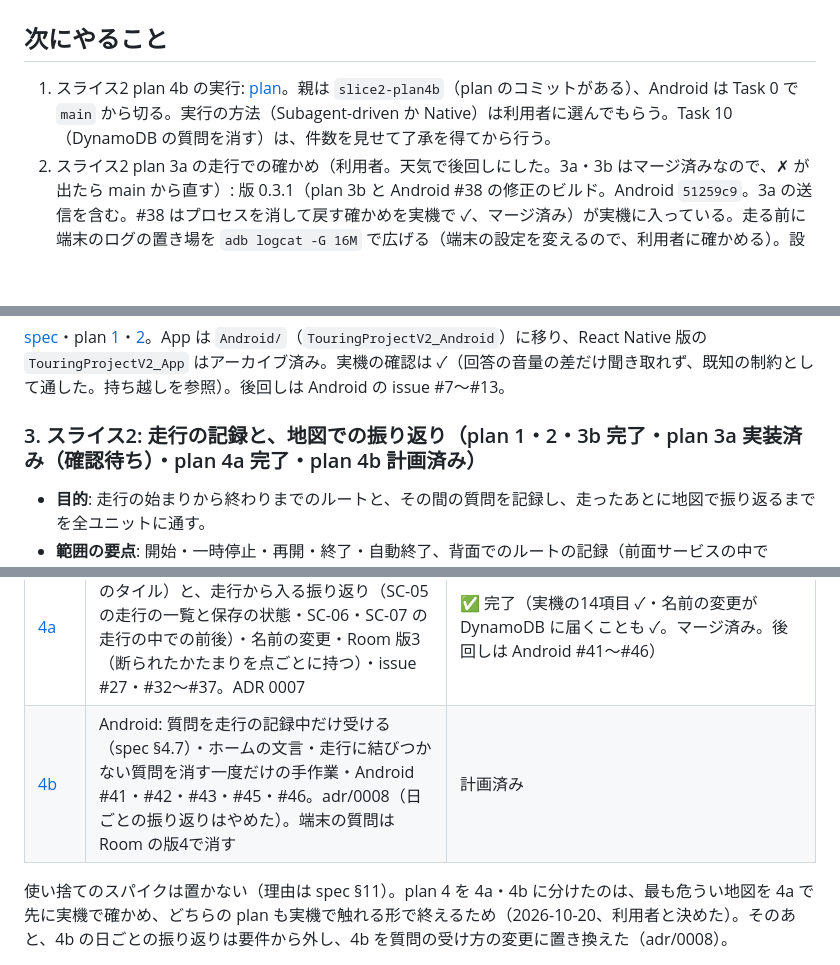
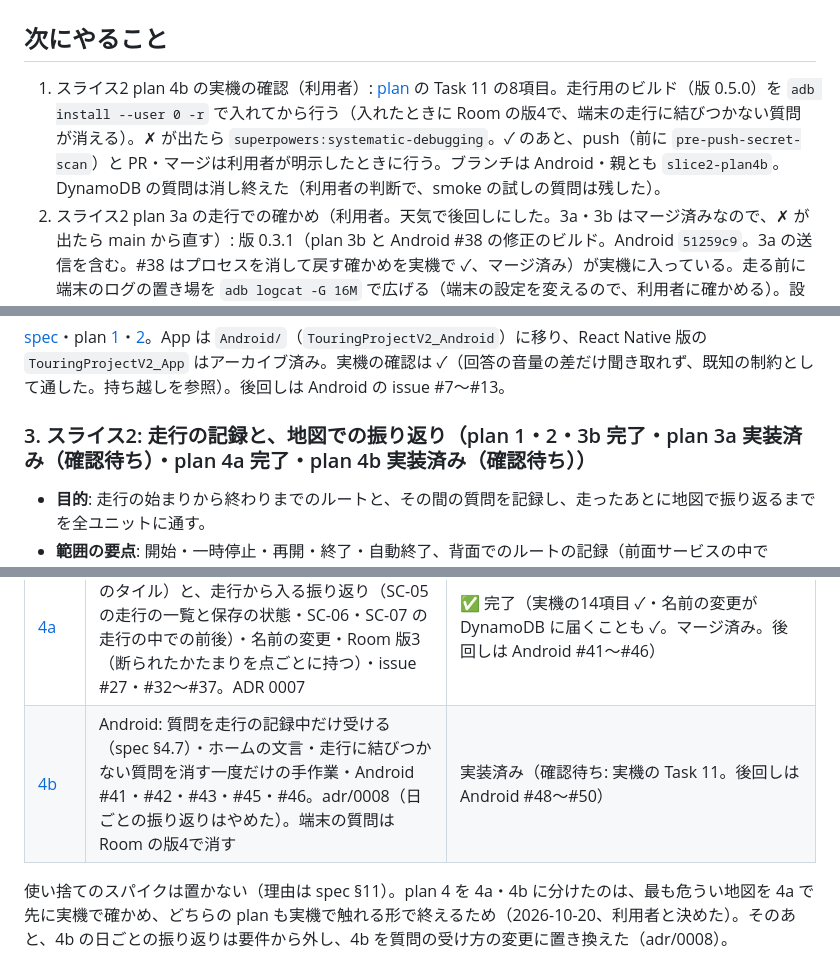
Before and after one commit to h-akira/TouringProjectV2, a Markdown page: PROJECT.md, 3 parts joined by grey strips. GitHub-like rendering; blank space fills up the shorter version.

Commit message:
docs: record slice 2 plan 4b as implemented and waiting for the phone check

```diff
--- a/PROJECT.md
+++ b/PROJECT.md
@@ -14,7 +14,7 @@
 
 ## 次にやること
 
-1. スライス2 plan 4b の実行: [plan](docs/plans/2026-10-20-slice2-plan4b-ask-only-while-recording.md)。親は `slice2-plan4b`（plan のコミットがある）、Android は Task 0 で `main` から切る。実行の方法（Subagent-driven か Native）は利用者に選んでもらう。Task 10（DynamoDB の質問を消す）は、件数を見せて了承を得てから行う。
+1. スライス2 plan 4b の実機の確認（利用者）: [plan](docs/plans/2026-10-20-slice2-plan4b-ask-only-while-recording.md) の Task 11 の8項目。走行用のビルド（版 0.5.0）を `adb install --user 0 -r` で入れてから行う（入れたときに Room の版4で、端末の走行に結びつかない質問が消える）。✗ が出たら `superpowers:systematic-debugging`。✓ のあと、push（前に `pre-push-secret-scan`）と PR・マージは利用者が明示したときに行う。ブランチは Android・親とも `slice2-plan4b`。DynamoDB の質問は消し終えた（利用者の判断で、smoke の試しの質問は残した）。
 2. スライス2 plan 3a の走行での確かめ（利用者。天気で後回しにした。3a・3b はマージ済みなので、✗ が出たら main から直す）: 版 0.3.1（plan 3b と Android #38 の修正のビルド。Android `51259c9`。3a の送信を含む。#38 はプロセスを消して戻す確かめを実機で ✓、マージ済み）が実機に入っている。走る前に端末のログの置き場を `adb logcat -G 16M` で広げる（端末の設定を変えるので、利用者に確かめる）。設定 → バージョンが 0.3.1 → 走行を開始し、ナビを前面・画面を消して25分以上（ルートの点を300より多く）→ 記録中に1回質問 → 一時停止して、一時停止中に1回質問 → 再開して少し走る → 終了。そのあと AI がユーザー名を聞き、`AWS_PROFILE=touring` で DynamoDB（`dynamodb-trv2-dev-records`、`pk = USER#<名前>`、`sk` が `RIDE#`・`ASK#` で始まるもの）を読み、走行が `ended`・かたまりが `#ROUTE#00000` から並び最後以外は300点・記録中の質問にだけその走行の `rideId` があることを確かめる。端末のログの `trv2.sync`（`sync_failed`・`sync_refused`）も見る。✗ が出たら `superpowers:systematic-debugging`。
 3. スライス1の完了の判定（利用者の作業）: React Native 版は端末から外したので、移行の plan 2 の走行用のビルド（ネイティブ版）で実際に走り、[spec 1](docs/specs/2026-10-16-slice1-design.md) §1 を確かめる。質問は走行の記録中だけ受けるようになった（adr/0008）ので、走行を記録しながら確かめる。✗ が出たら `superpowers:systematic-debugging`（直す先はネイティブ版。振る舞いの設計に響くなら移行とスライス2の spec を見直す）。
 
@@ -45,7 +45,7 @@
 
 [spec](docs/specs/2026-10-17-native-migration-design.md)・plan [1](docs/plans/2026-10-17-native-migration-plan1-foundation-and-handsfree.md)・[2](docs/plans/2026-10-17-native-migration-plan2-finish.md)。App は `Android/`（`TouringProjectV2_Android`）に移り、React Native 版の `TouringProjectV2_App` はアーカイブ済み。実機の確認は ✓（回答の音量の差だけ聞き取れず、既知の制約として通した。持ち越しを参照）。後回しは Android の issue #7〜#13。
 
-### 3. スライス2: 走行の記録と、地図での振り返り（plan 1・2・3b 完了・plan 3a 実装済み（確認待ち）・plan 4a 完了・plan 4b 計画済み）
+### 3. スライス2: 走行の記録と、地図での振り返り（plan 1・2・3b 完了・plan 3a 実装済み（確認待ち）・plan 4a 完了・plan 4b 実装済み（確認待ち））
 
 - **目的**: 走行の始まりから終わりまでのルートと、その間の質問を記録し、走ったあとに地図で振り返るまでを全ユニットに通す。
 - **範囲の要点**: 開始・一時停止・再開・終了・自動終了、背面でのルートの記録（前面サービスの中で Fused）、端末の DB（Room）、走行とルートの送信（送るだけ。読み込みはスライス3）、タブ、記録一覧・走行の詳細・会話の詳細の地図（MapLibre と国土地理院のタイル）。質問は走行の記録中だけ受ける（adr/0008）。端末の停止で走行を終える。メモ・削除・地点メモは入れない（詳しくは [spec](docs/specs/2026-10-17-slice2-design.md) §2）
@@ -59,7 +59,7 @@
 | [3a](docs/plans/2026-10-18-slice2-plan3a-sync-and-asks.md) | Android: 送信の待ち行列（プロセスの中で spec §5.3 の契機に送る）・質問の保存（Room 版2）と `rideId`・設定の版の表示（spec §7.9。実行中に利用者が足した）・issue #12・#16・#18・#22 | 実装済み（確認待ち: 実際の走行で、300点のかたまり・画面を消して長く走ったときの送信・一時停止中の質問に `rideId` が付かないこと。家の中の短い走行では、plan 1 の走行の送信・端数のかたまり・記録中の質問の `rideId` が ✓。マージ済み。後回しは Android #23〜#30） |
 | [3b](docs/plans/2026-10-20-slice2-plan3b-tabs-and-ride-settings.md) | Android: タブ（記録のタブは仮の画面）・ホームの走行のカードと SC-04 の質問の数・SC-16 と最長時間を変えたときの締め切りの計算し直し・issue #15・#19・#20（3a の `asks` の表を読むので後に置く） | ✅ 完了（実機で ✓。マージ済み。後回しは Android #32〜#38） |
 | [4a](docs/plans/2026-10-20-slice2-plan4a-records-and-map.md) | Android: 地図の部品（MapLibre・国土地理院のタイル）と、走行から入る振り返り（SC-05 の走行の一覧と保存の状態・SC-06・SC-07 の走行の中での前後）・名前の変更・Room 版3（断られたかたまりを点ごとに持つ）・issue #27・#32〜#37。ADR 0007 | ✅ 完了（実機の14項目 ✓・名前の変更が DynamoDB に届くことも ✓。マージ済み。後回しは Android #41〜#46） |
-| [4b](docs/plans/2026-10-20-slice2-plan4b-ask-only-while-recording.md) | Android: 質問を走行の記録中だけ受ける（spec §4.7）・ホームの文言・走行に結びつかない質問を消す一度だけの手作業・Android #41・#42・#43・#45・#46。adr/0008（日ごとの振り返りはやめた）。端末の質問は Room の版4で消す | 計画済み |
+| [4b](docs/plans/2026-10-20-slice2-plan4b-ask-only-while-recording.md) | Android: 質問を走行の記録中だけ受ける（spec §4.7）・ホームの文言・走行に結びつかない質問を消す一度だけの手作業・Android #41・#42・#43・#45・#46。adr/0008（日ごとの振り返りはやめた）。端末の質問は Room の版4で消す | 実装済み（確認待ち: 実機の Task 11。後回しは Android #48〜#50） |
 
 使い捨てのスパイクは置かない（理由は spec §11）。plan 4 を 4a・4b に分けたのは、最も危うい地図を 4a で先に実機で確かめ、どちらの plan も実機で触れる形で終えるため（2026-10-20、利用者と決めた）。そのあと、4b の日ごとの振り返りは要件から外し、4b を質問の受け方の変更に置き換えた（adr/0008）。
 
```
Also changed, not shown: other parts of PROJECT.md (+2 -0 lines).
